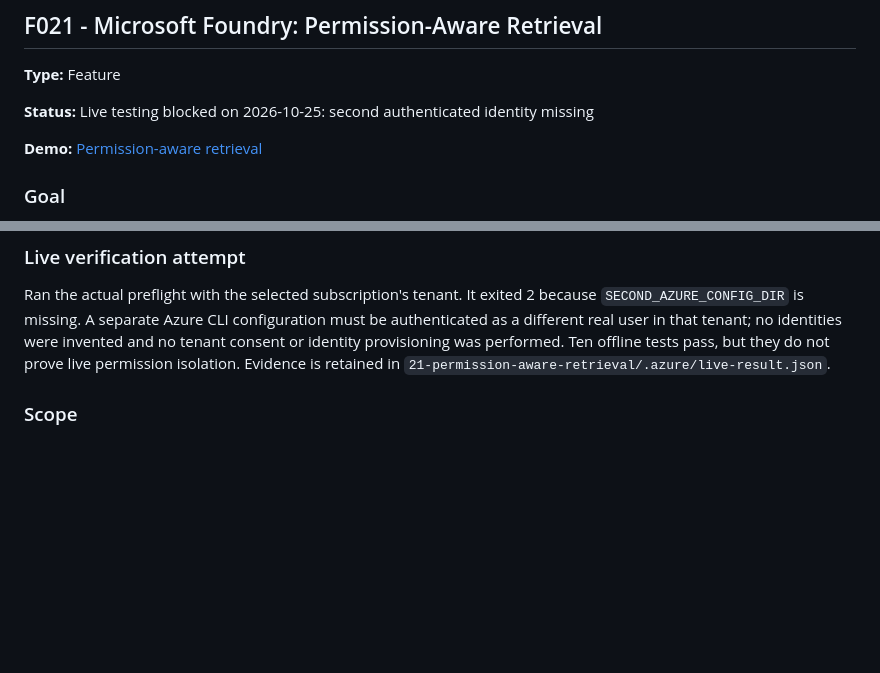
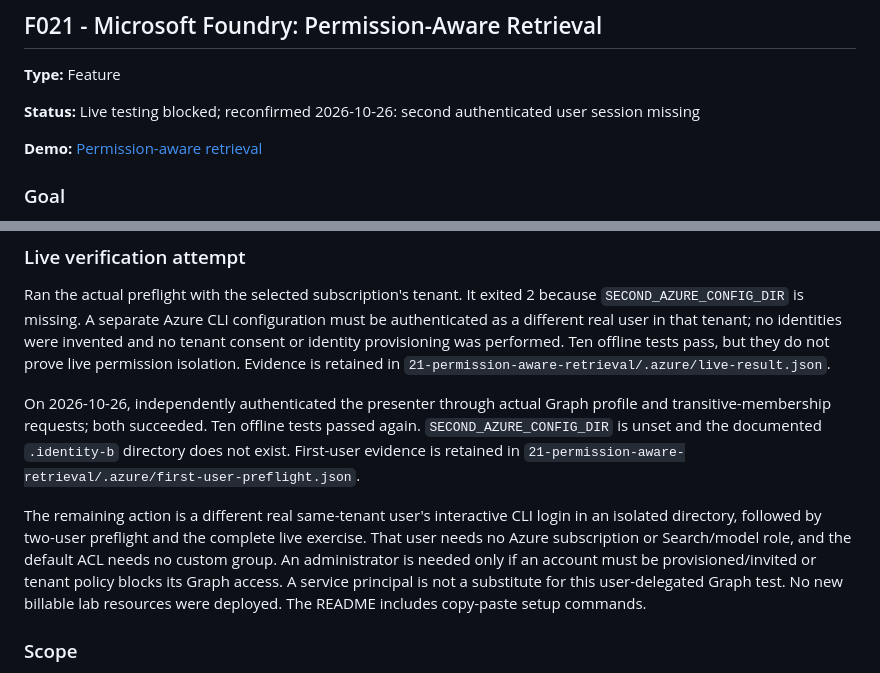
Before and after one commit to mifurm/FoundryWorkshopDEMOS, a Markdown page: BACKLOG.md, 2 parts joined by grey strips. GitHub-like rendering; blank space fills up the shorter version.

```diff
--- a/BACKLOG.md
+++ b/BACKLOG.md
@@ -773,7 +773,7 @@ local OS/database are trusted, and a digest is not an administrator-proof signat
 
 **Type:** Feature
 
-**Status:** Live testing blocked on 2026-10-25: second authenticated identity missing
+**Status:** Live testing blocked; reconfirmed 2026-10-26: second authenticated user session missing
 
 **Demo:** [Permission-aware retrieval](./21-permission-aware-retrieval/README.md)
 
@@ -801,6 +801,20 @@ were invented and no tenant consent or identity provisioning was performed.
 Ten offline tests pass, but they do not prove live permission isolation.
 Evidence is retained in
 `21-permission-aware-retrieval/.azure/live-result.json`.
+
+On 2026-10-26, independently authenticated the presenter through actual Graph
+profile and transitive-membership requests; both succeeded. Ten offline tests
+passed again. `SECOND_AZURE_CONFIG_DIR` is unset and the documented `.identity-b`
+directory does not exist. First-user evidence is retained in
+`21-permission-aware-retrieval/.azure/first-user-preflight.json`.
+
+The remaining action is a different real same-tenant user's interactive CLI login
+in an isolated directory, followed by two-user preflight and the complete live
+exercise. That user needs no Azure subscription or Search/model role, and the
+default ACL needs no custom group. An administrator is needed only if an account
+must be provisioned/invited or tenant policy blocks its Graph access. A service
+principal is not a substitute for this user-delegated Graph test. No new billable
+lab resources were deployed. The README includes copy-paste setup commands.
 
 ### Scope
 
```
Also changed, not shown: 21-permission-aware-retrieval/README.md (+45 -0 lines), tests.md (+4 -2 lines).
